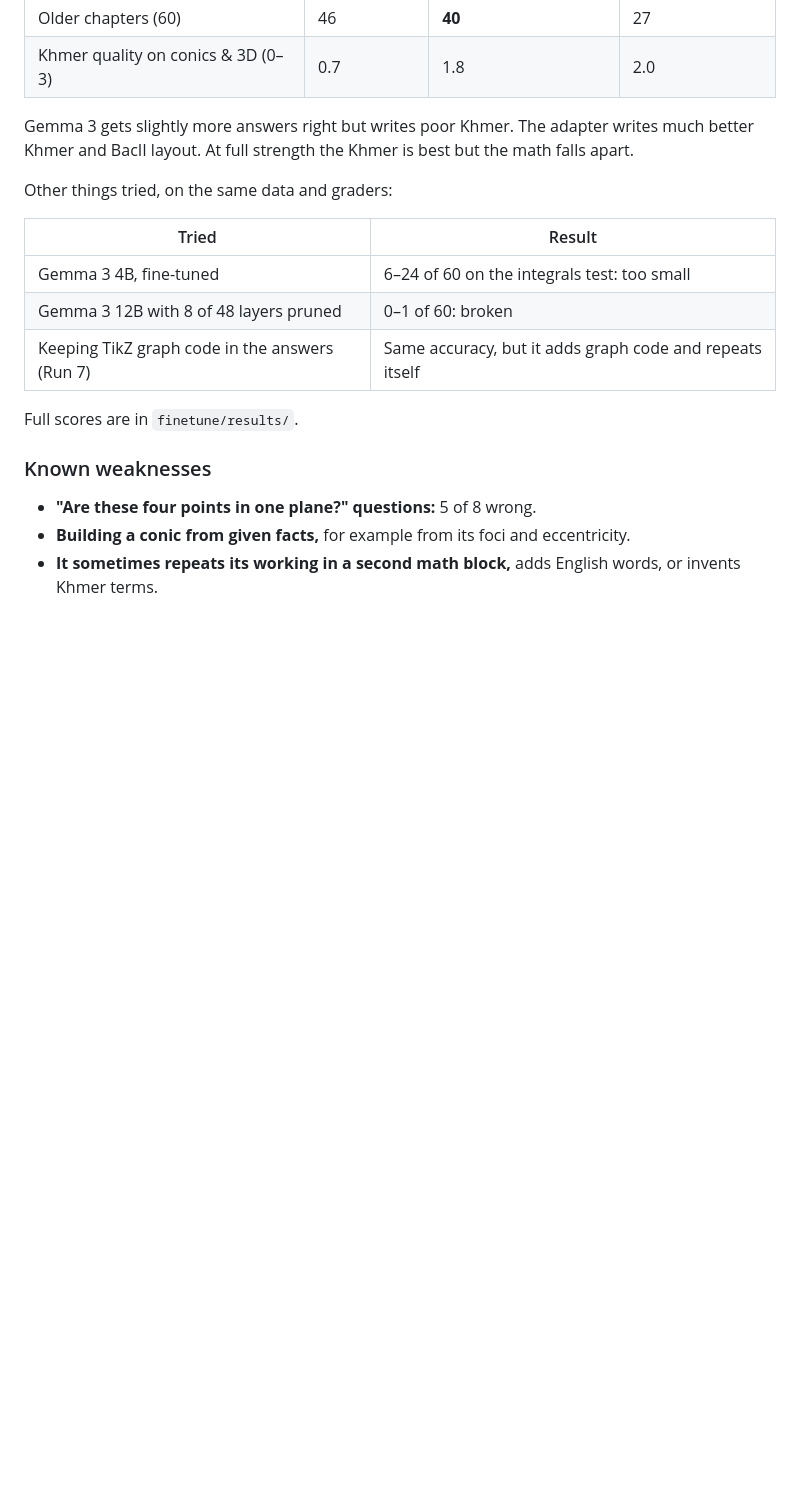
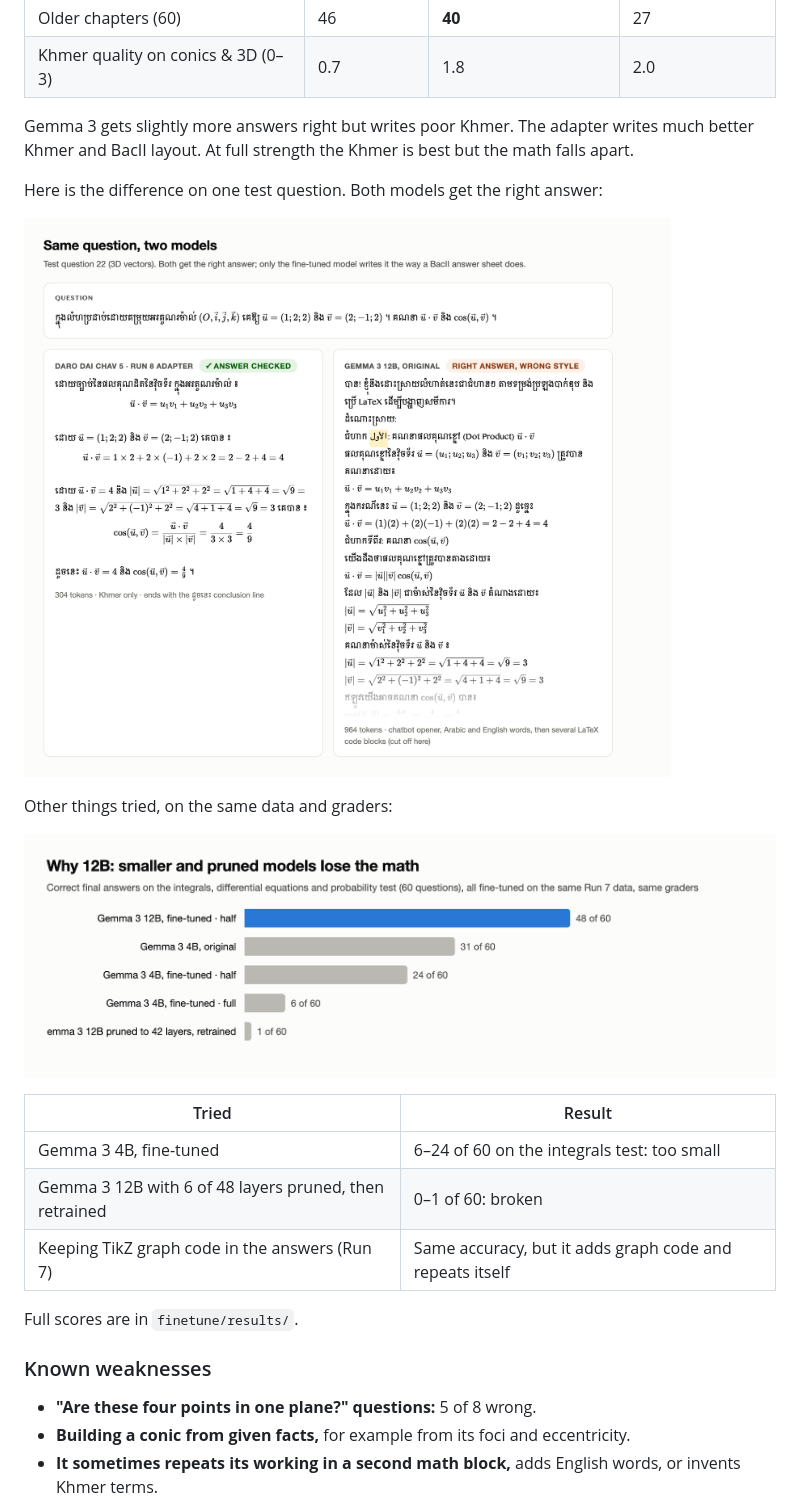
Before and after one commit to Chandaro/BacII-Math-AI, a Markdown page: README.md, the part around one of its changes. Drawn GitHub-style; pictures changed too: docs/images/compare.png (added), docs/images/size.png (added); blank space fills up the shorter version.

Commit message:
README: add pictures of the dataset, results and chat page; fix pruning layer count
Co-Authored-By: Claude Opus 5.5 <noreply@anthropic.com>

```diff
--- a/README.md
+++ b/README.md
@@ -49,12 +59,18 @@ Graders saw anonymous answers in shuffled order and checked every final answer a
 
 Gemma 3 gets slightly more answers right but writes poor Khmer. The adapter writes much better Khmer and BacII layout. At full strength the Khmer is best but the math falls apart.
 
+Here is the difference on one test question. Both models get the right answer:
+
+![The same 3D vectors question answered by the Run 8 adapter in clean Khmer, and by the original Gemma 3 with a chatbot opener, Arabic and English words and code blocks](docs/images/compare.png)
+
 Other things tried, on the same data and graders:
+
+![Correct answers on the integrals test: 12B fine-tuned 48, 4B original 31, 4B fine-tuned 24 and 6, 12B pruned 1](docs/images/size.png)
 
 | Tried | Result |
 |---|---|
 | Gemma 3 4B, fine-tuned | 6–24 of 60 on the integrals test: too small |
-| Gemma 3 12B with 8 of 48 layers pruned | 0–1 of 60: broken |
+| Gemma 3 12B with 6 of 48 layers pruned, then retrained | 0–1 of 60: broken |
 | Keeping TikZ graph code in the answers (Run 7) | Same accuracy, but it adds graph code and repeats itself |
 
 Full scores are in `finetune/results/`.
```
Also changed, not shown: other parts of README.md (+10 -0 lines), docs/images/chat.png (added), docs/images/dataset.png (added), docs/images/results.png (added), docs/images/sample.png (added).
